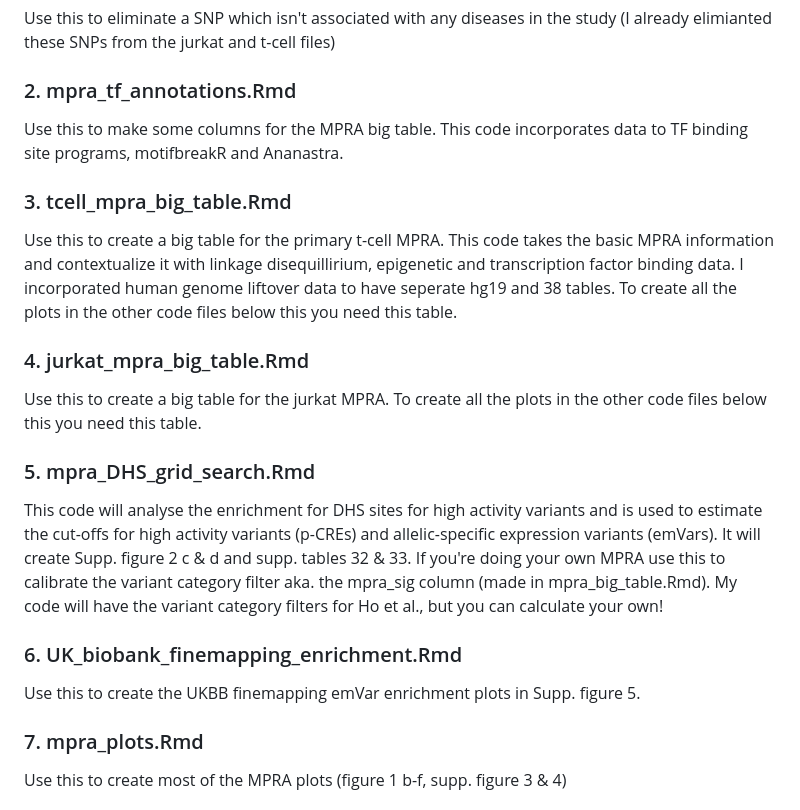
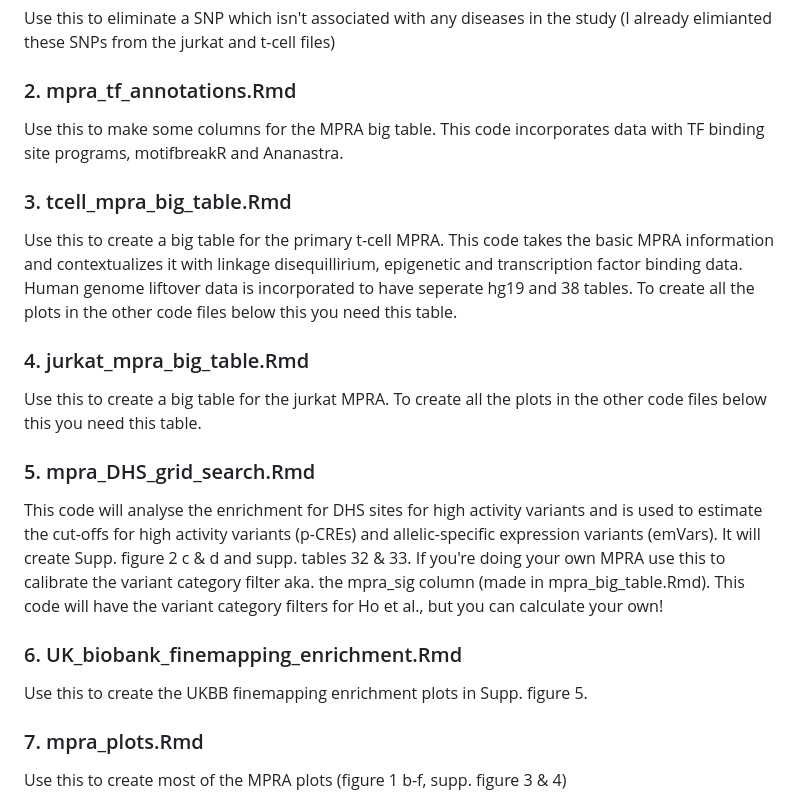
Before and after one commit to BenaroyaResearch/primary_T_MPRA, a Markdown page: README.md, the part around the change. GitHub-like rendering.

```diff
--- a/README.md
+++ b/README.md
@@ -12,21 +12,23 @@ Use this to eliminate a SNP which isn't associated with any diseases in the stud
 
 ### 2. mpra_tf_annotations.Rmd
 
-Use this to make some columns for the MPRA big table. This code incorporates data to TF binding site programs, motifbreakR and Ananastra.
+Use this to make some columns for the MPRA big table. This code incorporates data with TF binding site programs, motifbreakR and Ananastra.
+
 ### 3. tcell_mpra_big_table.Rmd
 
-Use this to create a big table for the primary t-cell MPRA. This code takes the basic MPRA information and contextualize it with linkage disequillirium, epigenetic and transcription factor binding data. I incorporated human genome liftover data to have seperate hg19 and 38 tables. To create all the plots in the other code files below this you need this table.
+Use this to create a big table for the primary t-cell MPRA. This code takes the basic MPRA information and contextualizes it with linkage disequillirium, epigenetic and transcription factor binding data. Human genome liftover data is incorporated to have seperate hg19 and 38 tables. To create all the plots in the other code files below this you need this table.
+
 ### 4. jurkat_mpra_big_table.Rmd
 
 Use this to create a big table for the jurkat MPRA. To create all the plots in the other code files below this you need this table.
 
 ### 5. mpra_DHS_grid_search.Rmd
 
-This code will analyse the enrichment for DHS sites for high activity variants and is used to estimate the cut-offs for high activity variants (p-CREs) and allelic-specific expression variants (emVars). It will create Supp. figure 2 c & d and supp. tables 32 & 33. If you're doing your own MPRA use this to calibrate the variant category filter aka. the mpra_sig column (made in mpra_big_table.Rmd). My code will have the variant category filters for Ho et al., but you can calculate your own!
+This code will analyse the enrichment for DHS sites for high activity variants and is used to estimate the cut-offs for high activity variants (p-CREs) and allelic-specific expression variants (emVars). It will create Supp. figure 2 c & d and supp. tables 32 & 33. If you're doing your own MPRA use this to calibrate the variant category filter aka. the mpra_sig column (made in mpra_big_table.Rmd). This code will have the variant category filters for Ho et al., but you can calculate your own!
 
 ### 6. UK_biobank_finemapping_enrichment.Rmd
 
-Use this to create the UKBB finemapping emVar enrichment plots in Supp. figure 5.
+Use this to create the UKBB finemapping enrichment plots in Supp. figure 5.
 
 ### 7. mpra_plots.Rmd
 
```
